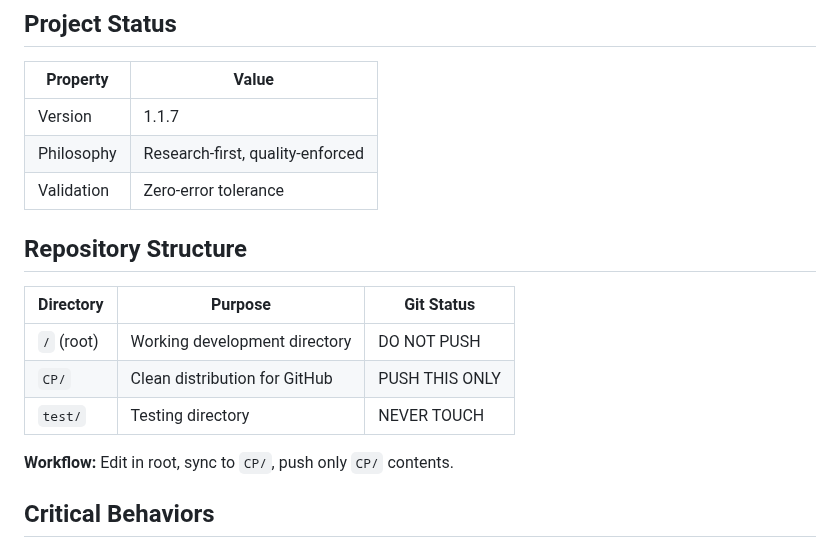
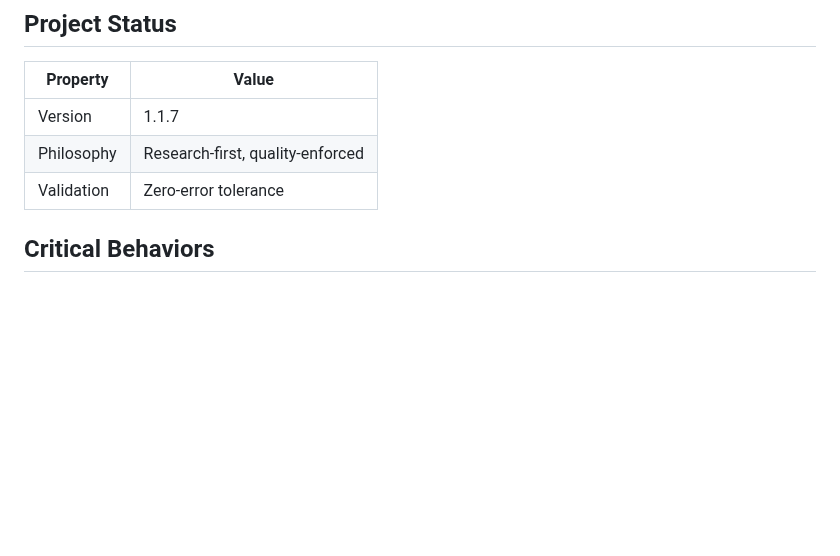
Before and after one commit to z3r0-c001/Claude_Protocol, a Markdown page: CLAUDE.md, the part around the change. Rendered like a GitHub page; blank space fills up the shorter version.

Commit message:
CLAUDE.md: Remove dev-specific Repository Structure section (lines 13-21)
- Delete table showing root/CP/test directory purposes and git status
- Delete "Workflow: Edit in root, sync to CP/, push only CP/ contents"
- This was dev workflow, not relevant to users installing protocol

🤖 Generated with [Claude Code](https://claude.com/claude-code)

Co-Authored-By: Claude Opus 4.5 <noreply@anthropic.com>

```diff
--- a/CLAUDE.md
+++ b/CLAUDE.md
@@ -9,16 +9,6 @@ Quality-enforced protocol with automated hooks, specialized agents, and persiste
 | Version | 1.1.7 |
 | Philosophy | Research-first, quality-enforced |
 | Validation | Zero-error tolerance |
-
-## Repository Structure
-
-| Directory | Purpose | Git Status |
-|-----------|---------|------------|
-| `/` (root) | Working development directory | DO NOT PUSH |
-| `CP/` | Clean distribution for GitHub | PUSH THIS ONLY |
-| `test/` | Testing directory | NEVER TOUCH |
-
-**Workflow:** Edit in root, sync to `CP/`, push only `CP/` contents.
 
 ## Critical Behaviors
 
```
